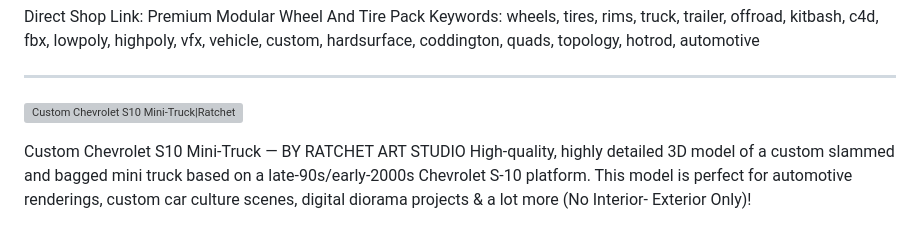
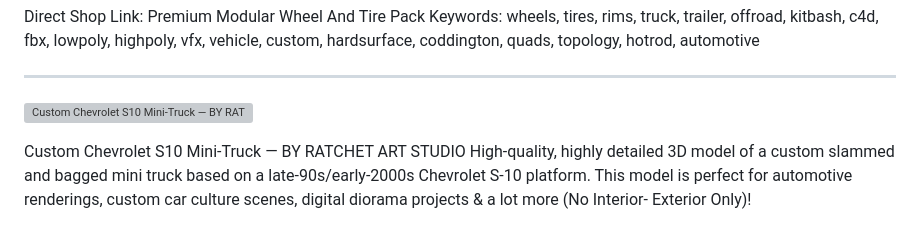
Before and after one commit to Grimshadwz/grimshadwz.github.io, a Markdown page: README.md, the part around the change. Rendered like a GitHub page; grey boxes are pictures that could not be loaded.

Commit message:
Automated Assembly: Stitched production asset list

```diff
--- a/README.md
+++ b/README.md
@@ -42,7 +42,7 @@ Keywords: wheels, tires, rims, truck, trailer, offroad, kitbash, c4d, fbx, lowpo
 **************************************************
 
 
-![Custom Chevrolet S10 Mini-Truck|Ratchet Art Studio](https://payhip.com/cdn-cgi/image/format=auto,width=1500/https://pe56d.s3.amazonaws.com/o_1jonlmnmq77e1l1e23112q65ne3i.png)
+![Custom Chevrolet S10 Mini-Truck — BY RATCHET ART STUDIO](https://payhip.com/cdn-cgi/image/format=auto,width=1500/https://pe56d.s3.amazonaws.com/o_1jonlmnmq77e1l1e23112q65ne3i.png)
 
 Custom Chevrolet S10 Mini-Truck — BY RATCHET ART STUDIO High-quality, highly detailed 3D model of a custom slammed and bagged mini truck based on a late-90s/early-2000s Chevrolet S-10 platform. This model is perfect for automotive renderings, custom car culture scenes, digital diorama projects & a lot more (No Interior- Exterior Only)!
 
```
